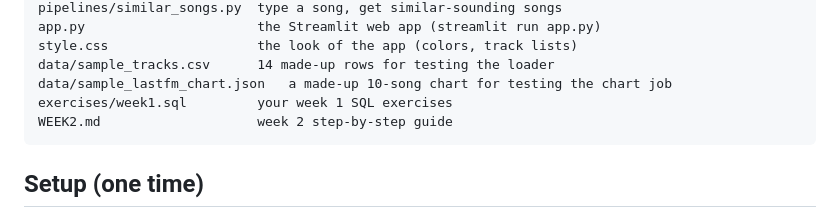
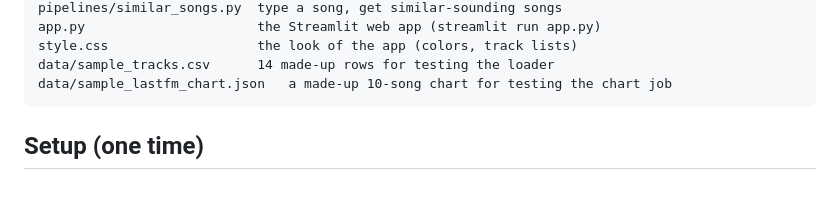
Before and after one commit to jennaballback/SoundMatch, a Markdown page: README.md, the part around the change. Rendered like a GitHub page; blank space fills up the shorter version.

````diff
--- a/README.md
+++ b/README.md
@@ -24,8 +24,6 @@ app.py                      the Streamlit web app (streamlit run app.py)
 style.css                   the look of the app (colors, track lists)
 data/sample_tracks.csv      14 made-up rows for testing the loader
 data/sample_lastfm_chart.json   a made-up 10-song chart for testing the chart job
-exercises/week1.sql         your week 1 SQL exercises
-WEEK2.md                    week 2 step-by-step guide
 ```
 
 ## Setup (one time)
````
